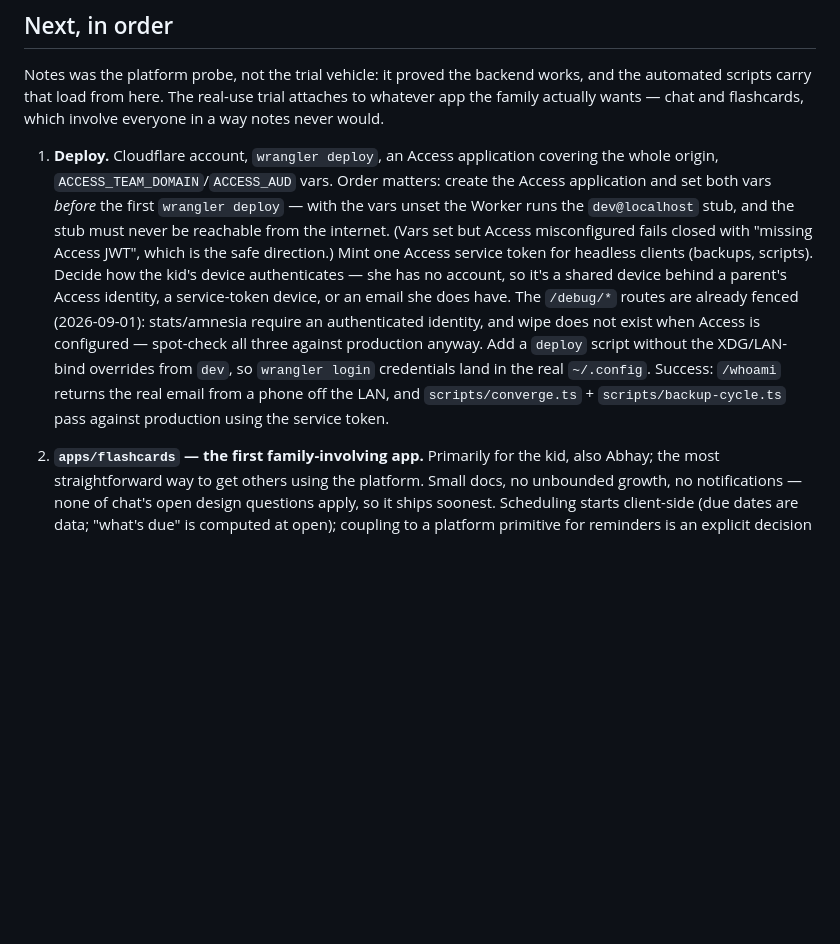
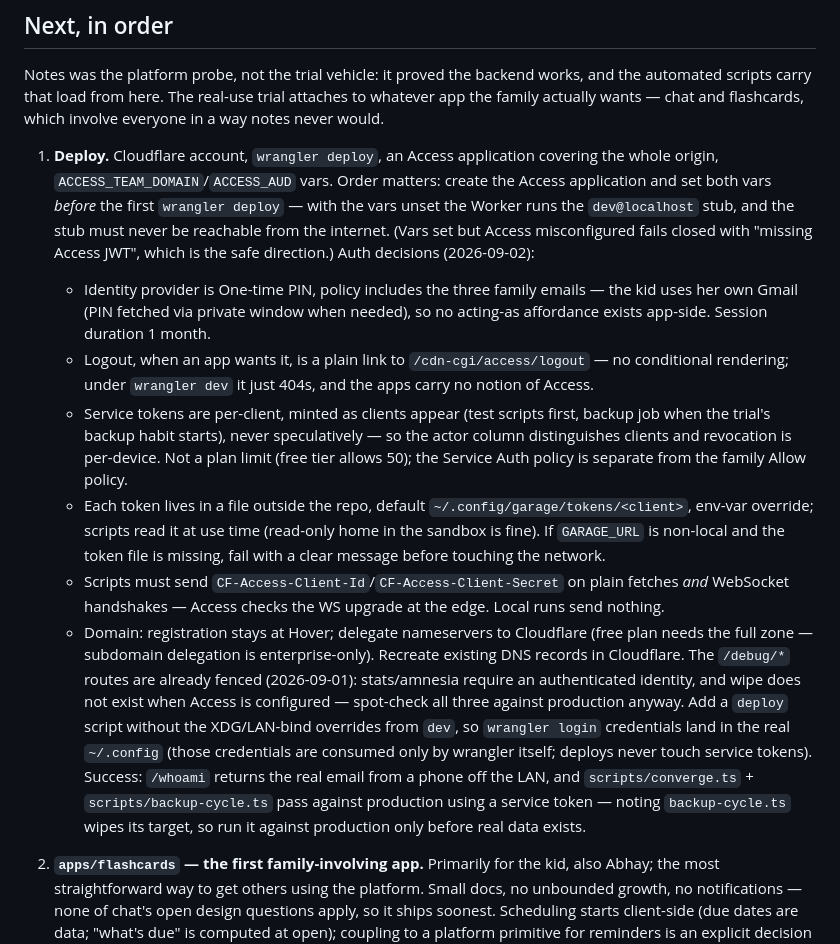
Before and after one commit to ark3/garage, a Markdown page: brief.md, the part around the change. GitHub-like rendering; blank space fills up the shorter version.

Commit message:
Deploy milestone: record auth decisions from 2026-09-02 discussion
Co-Authored-By: Claude Fable 5 <noreply@anthropic.com>

```diff
--- a/brief.md
+++ b/brief.md
@@ -20,11 +20,16 @@ The real-use trial attaches to whatever app the family actually wants — chat a
    Cloudflare account, `wrangler deploy`, an Access application covering the whole origin, `ACCESS_TEAM_DOMAIN`/`ACCESS_AUD` vars.
    Order matters: create the Access application and set both vars *before* the first `wrangler deploy` — with the vars unset the Worker runs the `dev@localhost` stub, and the stub must never be reachable from the internet.
    (Vars set but Access misconfigured fails closed with "missing Access JWT", which is the safe direction.)
-   Mint one Access service token for headless clients (backups, scripts).
-   Decide how the kid's device authenticates — she has no account, so it's a shared device behind a parent's Access identity, a service-token device, or an email she does have.
+   Auth decisions (2026-09-02):
+   - Identity provider is One-time PIN, policy includes the three family emails — the kid uses her own Gmail (PIN fetched via private window when needed), so no acting-as affordance exists app-side. Session duration 1 month.
+   - Logout, when an app wants it, is a plain link to `/cdn-cgi/access/logout` — no conditional rendering; under `wrangler dev` it just 404s, and the apps carry no notion of Access.
+   - Service tokens are per-client, minted as clients appear (test scripts first, backup job when the trial's backup habit starts), never speculatively — so the actor column distinguishes clients and revocation is per-device. Not a plan limit (free tier allows 50); the Service Auth policy is separate from the family Allow policy.
+   - Each token lives in a file outside the repo, default `~/.config/garage/tokens/<client>`, env-var override; scripts read it at use time (read-only home in the sandbox is fine). If `GARAGE_URL` is non-local and the token file is missing, fail with a clear message before touching the network.
+   - Scripts must send `CF-Access-Client-Id`/`CF-Access-Client-Secret` on plain fetches *and* WebSocket handshakes — Access checks the WS upgrade at the edge. Local runs send nothing.
+   - Domain: registration stays at Hover; delegate nameservers to Cloudflare (free plan needs the full zone — subdomain delegation is enterprise-only). Recreate existing DNS records in Cloudflare.
    The `/debug/*` routes are already fenced (2026-09-01): stats/amnesia require an authenticated identity, and wipe does not exist when Access is configured — spot-check all three against production anyway.
-   Add a `deploy` script without the XDG/LAN-bind overrides from `dev`, so `wrangler login` credentials land in the real `~/.config`.
-   Success: `/whoami` returns the real email from a phone off the LAN, and `scripts/converge.ts` + `scripts/backup-cycle.ts` pass against production using the service token.
+   Add a `deploy` script without the XDG/LAN-bind overrides from `dev`, so `wrangler login` credentials land in the real `~/.config` (those credentials are consumed only by wrangler itself; deploys never touch service tokens).
+   Success: `/whoami` returns the real email from a phone off the LAN, and `scripts/converge.ts` + `scripts/backup-cycle.ts` pass against production using a service token — noting `backup-cycle.ts` wipes its target, so run it against production only before real data exists.
 
 2. **`apps/flashcards` — the first family-involving app.**
    Primarily for the kid, also Abhay; the most straightforward way to get others using the platform.
```
